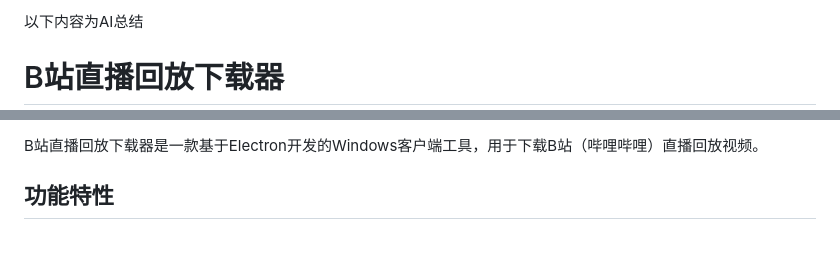
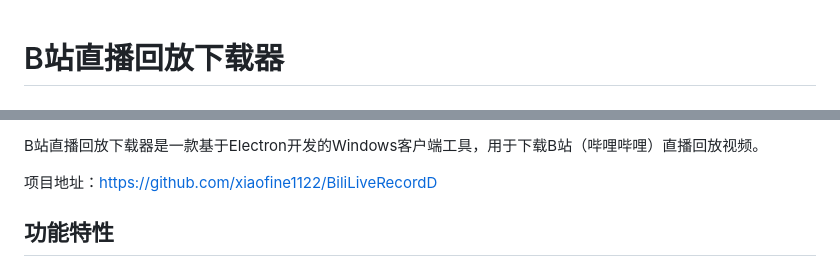
Before and after one commit to xiaofine1122/BiliLiveRecordD, a Markdown page: README.md, 2 parts joined by grey strips. Drawn GitHub-style; blank space fills up the shorter version.

Commit message:
修改redeme

```diff
--- a/README.md
+++ b/README.md
@@ -1,3 +1,2 @@
-以下内容为AI总结
 # B站直播回放下载器
 
@@ -4,4 +5,6 @@
 B站直播回放下载器是一款基于Electron开发的Windows客户端工具，用于下载B站（哔哩哔哩）直播回放视频。
+
+项目地址：[https://github.com/xiaofine1122/BiliLiveRecordD](https://github.com/xiaofine1122/BiliLiveRecordD)
 
 ## 功能特性
 
```
Also changed, not shown: other parts of README.md (+2 -0 lines).
